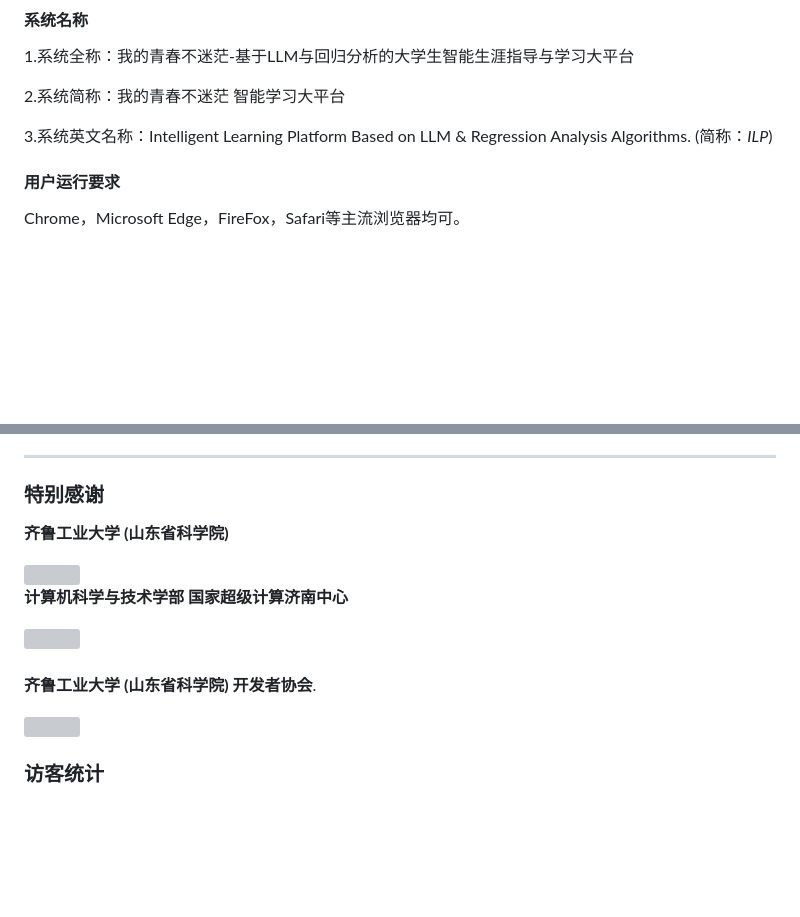
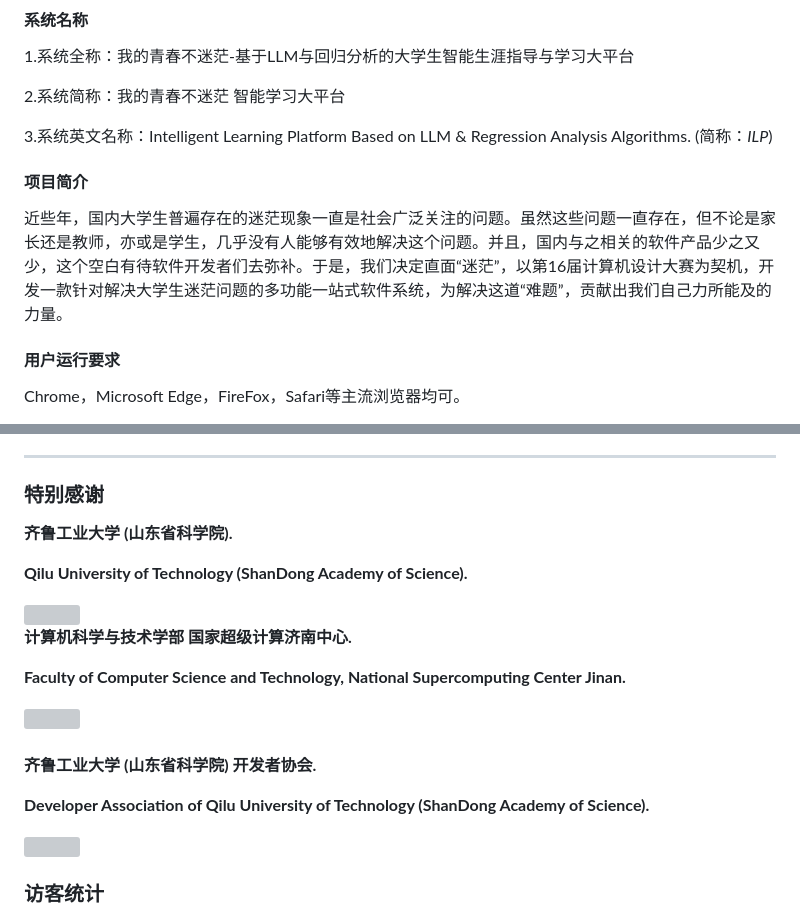
Before and after one commit to duyu09/Intelligent-Learning-Platform, a Markdown page: README.md, 2 parts joined by grey strips. Rendered like a GitHub page; blank space fills up the shorter version; grey boxes are pictures that could not be loaded.

```diff
--- a/README.md
+++ b/README.md
@@ -16,6 +17,9 @@
 
 3.系统英文名称：Intelligent Learning Platform Based on LLM & Regression Analysis Algorithms. (简称：_ILP_)
 
+#### 项目简介
+
+近些年，国内大学生普遍存在的迷茫现象一直是社会广泛关注的问题。虽然这些问题一直存在，但不论是家长还是教师，亦或是学生，几乎没有人能够有效地解决这个问题。并且，国内与之相关的软件产品少之又少，这个空白有待软件开发者们去弥补。于是，我们决定直面“迷茫”，以第16届计算机设计大赛为契机，开发一款针对解决大学生迷茫问题的多功能一站式软件系统，为解决这道“难题”，贡献出我们自己力所能及的力量。
 
 #### 用户运行要求
 
@@ -94,16 +98,22 @@ https://github.com/duyu09/Intelligent-Learning-Platform/assets/92843163/959649da
 
 ### 特别感谢
 
-<b>齐鲁工业大学 (山东省科学院)</b>
+<b>齐鲁工业大学 (山东省科学院).</b>
+
+<b>Qilu University of Technology (ShanDong Academy of Science).</b>
 
 <img src="https://user-images.githubusercontent.com/92843163/229986960-05c91bf5-e08e-4bd3-89a4-deee3d2dbc6d.svg" style="width:55%;border-radius:20px;">
 
-<b>计算机科学与技术学部 国家超级计算济南中心</b>
+<b>计算机科学与技术学部 国家超级计算济南中心.</b>
+
+<b>Faculty of Computer Science and Technology, National Supercomputing Center Jinan.</b>
 
 <img src="https://github.com/duyu09/Duyu09/assets/92843163/1797adfd-b6f5-4015-a5b7-2a8dfb0d4fa2" style="width:55%;border-radius:20px;">
 <br><br>
 
-<b>齐鲁工业大学 (山东省科学院) 开发者协会</b>.
+<b>齐鲁工业大学 (山东省科学院) 开发者协会.</b>
+
+<b>Developer Association of Qilu University of Technology (ShanDong Academy of Science).
 
 
 <img src="https://github.com/duyu09/Intelligent-Learning-Platform/assets/92843163/7a554ca6-49b8-4099-b214-4c4ceff7c9a3" style="width:55%;border-radius:20px;">
```
Also changed, not shown: other parts of README.md (+1 -0 lines).
